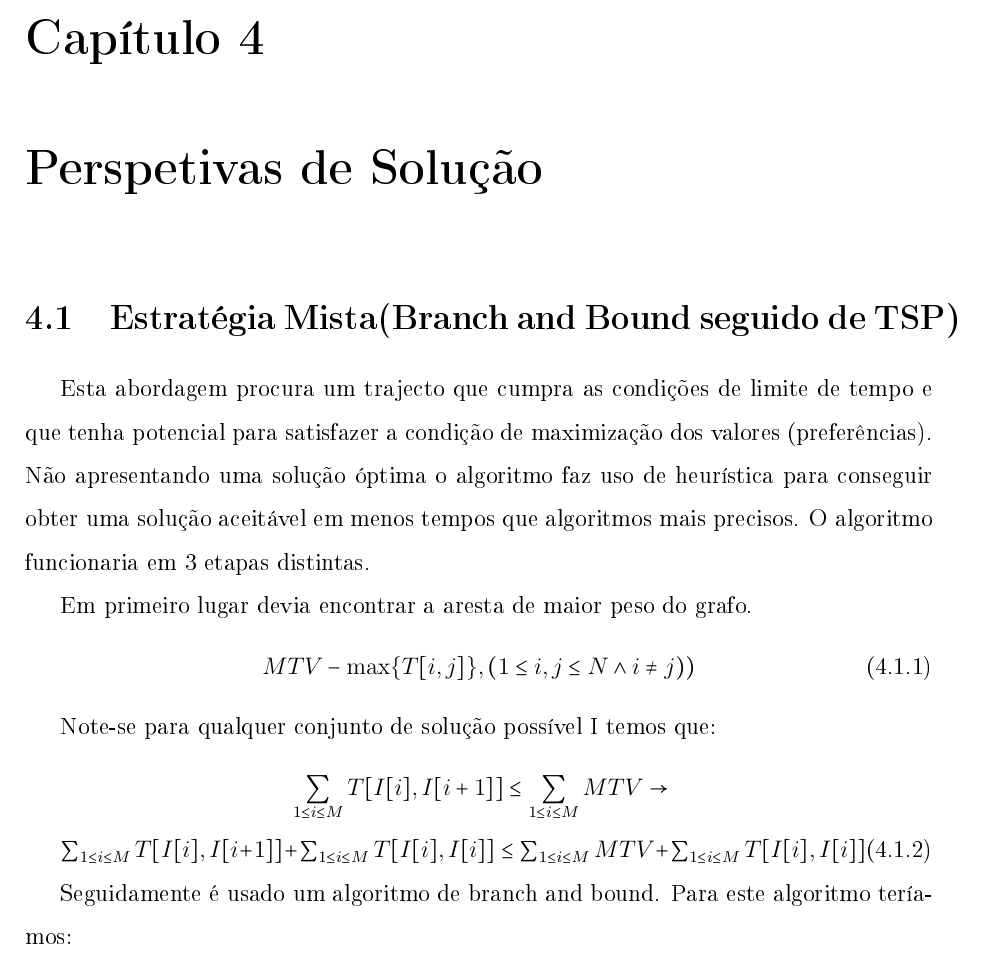
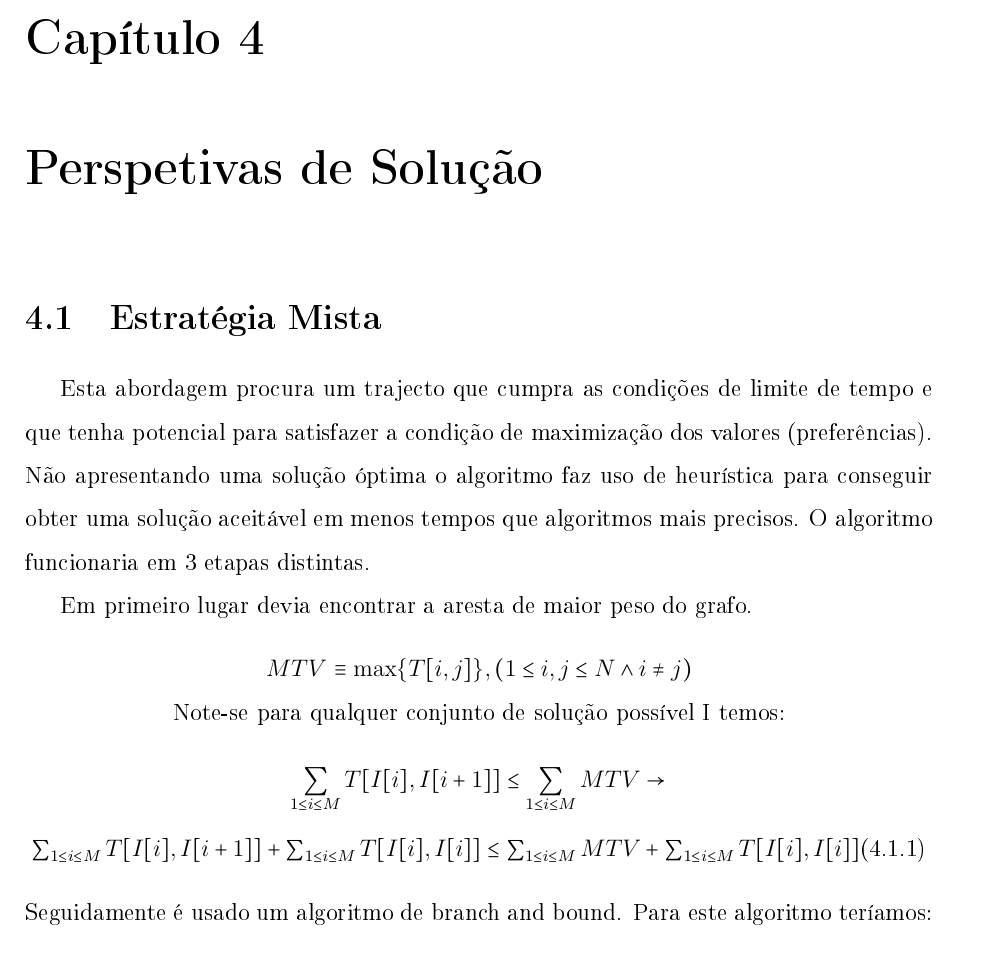
Before and after one commit to francisquinha/CAL, a LaTeX document (europa/relatorio_1/europa1.tex): part of page 9 of 13, cut so that both start at the same text. The pictures show the PDF file europa/relatorio_1/europa.pdf that the author committed with the source.

Commit message:
minor changes

```diff
--- a/europa/relatorio_1/europa1.tex
+++ b/europa/relatorio_1/europa1.tex
@@ -183,16 +183,15 @@ Na segunda versão, queremos minimizar o tempo de visita a todas as cidades. Ist
 %%%%%%%%%%%%
 \chapter{Perspetivas de Solução}
 
-\section{Estratégia Mista(Branch and Bound seguido de TSP)}
+\section{Estratégia Mista}
 Esta abordagem procura um trajecto que cumpra as condições de limite de tempo e que tenha potencial para satisfazer a condição de maximização dos valores (preferências). Não apresentando uma solução óptima o algoritmo faz uso de heurística para conseguir obter uma solução aceitável em menos tempos que algoritmos mais precisos.
 O algoritmo funcionaria em 3 etapas distintas.
 
 Em primeiro lugar devia encontrar a aresta de maior peso do grafo.
-\begin{equation}
-		MTV - \max \{T[i,j]\},(1 \leq i,j \leq N \wedge i \neq j))
-\end{equation}
+\begin{center}
+$MTV$ \equiv \max \{T[i,j]\},(1 \leq i,j \leq N \wedge i \neq j)
 
-Note-se para qualquer conjunto de solução possível I temos que:
+Note-se para qualquer conjunto de solução possível I temos:
 \begin{equation}
 		\sum_{1 \leq i \leq M} T[I[i],I[i+1]] \leq \sum_{1 \leq i \leq M} MTV
 		\rightarrow
```
Also changed, not shown: europa/relatorio_1/europa.pdf, europa/relatorio_1/europa1.tex (3 more changed lines).
